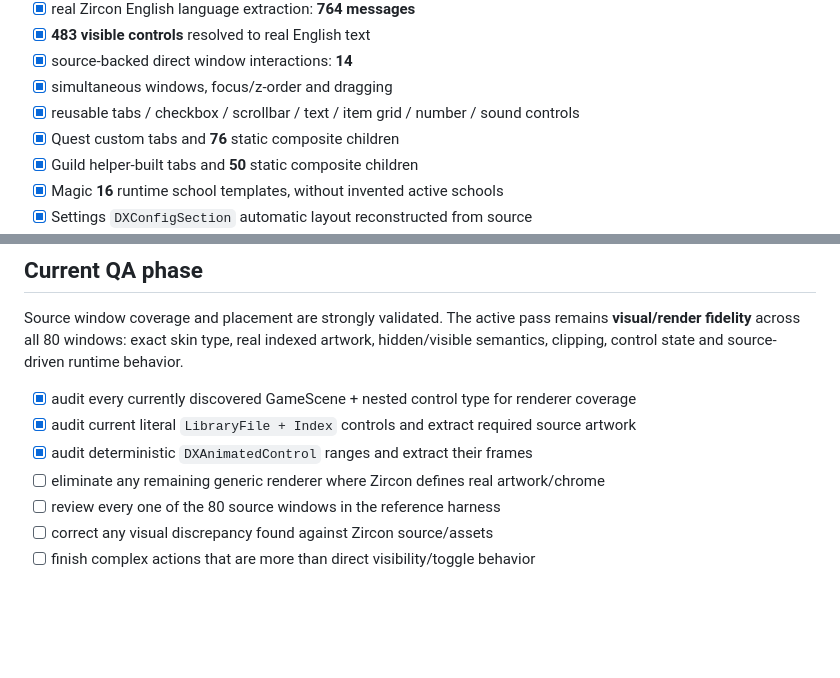
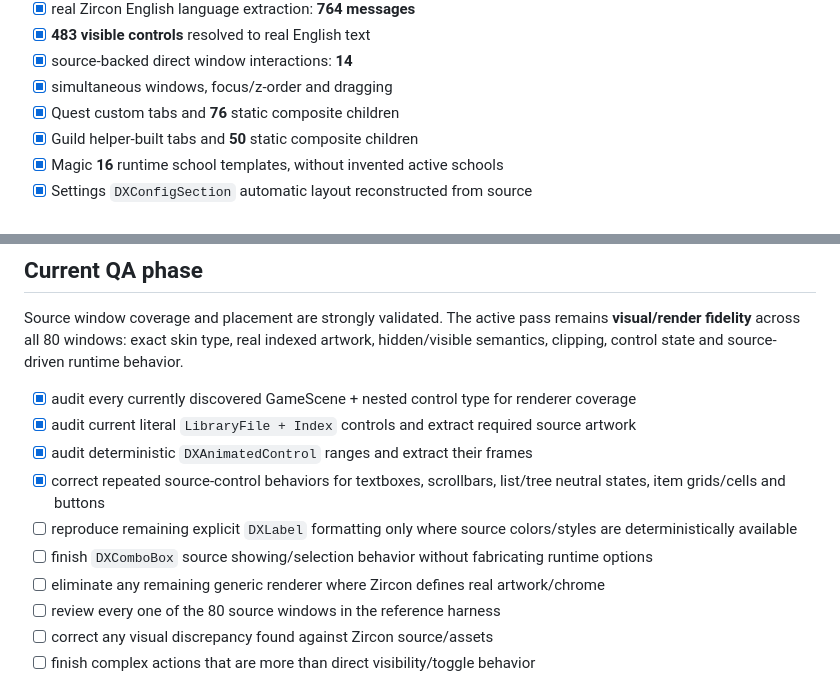
Before and after one commit to DiaburN/Origins, a Markdown page: docs/BUILD_STATUS.md, 2 parts joined by grey strips. Rendered like a GitHub page; blank space fills up the shorter version.

```diff
--- a/docs/BUILD_STATUS.md
+++ b/docs/BUILD_STATUS.md
@@ -21,7 +21,6 @@ Authoritative branch: `origins-game-v1`
 - [x] **483 visible controls** resolved to real English text
 - [x] source-backed direct window interactions: **14**
 - [x] simultaneous windows, focus/z-order and dragging
-- [x] reusable tabs / checkbox / scrollbar / text / item grid / number / sound controls
 - [x] Quest custom tabs and **76** static composite children
 - [x] Guild helper-built tabs and **50** static composite children
 - [x] Magic **16** runtime school templates, without invented active schools
@@ -190,6 +198,9 @@ Source window coverage and placement are strongly validated. The active pass rem
 - [x] audit every currently discovered GameScene + nested control type for renderer coverage
 - [x] audit current literal `LibraryFile + Index` controls and extract required source artwork
 - [x] audit deterministic `DXAnimatedControl` ranges and extract their frames
+- [x] correct repeated source-control behaviors for textboxes, scrollbars, list/tree neutral states, item grids/cells and buttons
+- [ ] reproduce remaining explicit `DXLabel` formatting only where source colors/styles are deterministically available
+- [ ] finish `DXComboBox` source showing/selection behavior without fabricating runtime options
 - [ ] eliminate any remaining generic renderer where Zircon defines real artwork/chrome
 - [ ] review every one of the 80 source windows in the reference harness
 - [ ] correct any visual discrepancy found against Zircon source/assets
```
Also changed, not shown: other parts of docs/BUILD_STATUS.md (+13 -4 lines).
